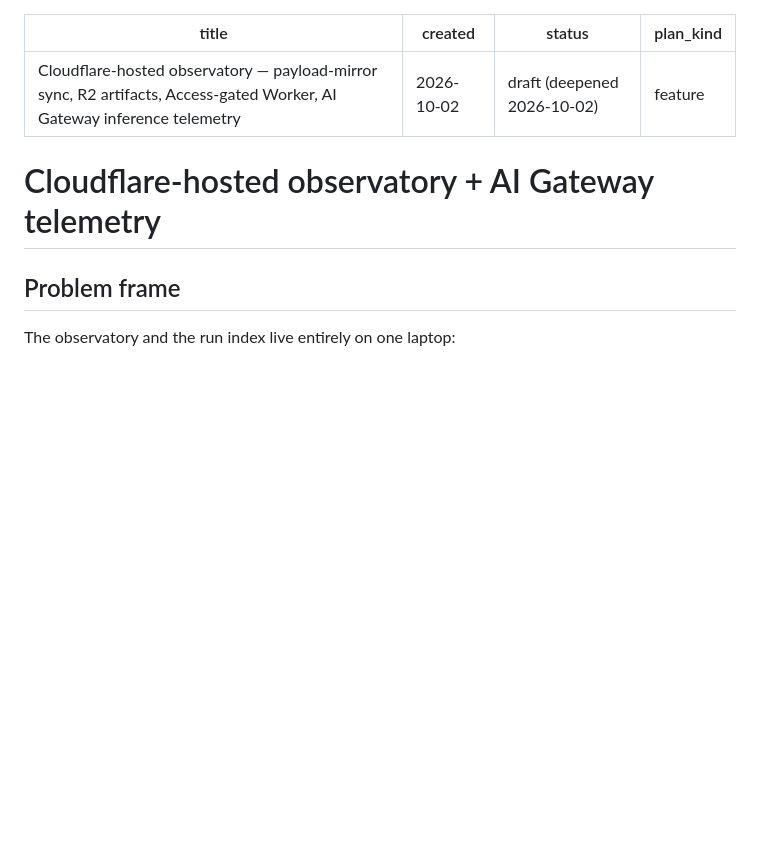
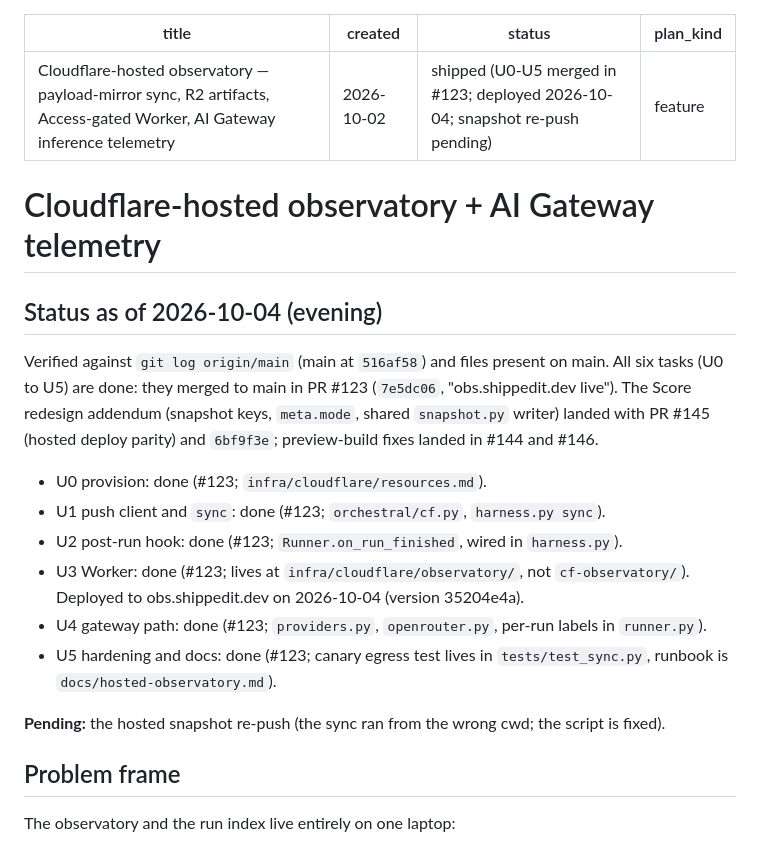
Before and after one commit to duketopceo/orchestral, a Markdown page: docs/plans/2026-10-02-001-feat-cloudflare-hosted-observatory-plan.md, the part around the change. GitHub-like rendering; blank space fills up the shorter version.

Commit message:
docs(plan): status as of 2026-10-04 (evening)
Co-Authored-By: Claude Sonnet 5.5 <noreply@anthropic.com>
Claude-Session: https://claude.ai/code/session_01SMRetiPq6FWvDhxV55ca7W

```diff
--- a/docs/plans/2026-10-02-001-feat-cloudflare-hosted-observatory-plan.md
+++ b/docs/plans/2026-10-02-001-feat-cloudflare-hosted-observatory-plan.md
@@ -1,11 +1,24 @@
 ---
 title: Cloudflare-hosted observatory — payload-mirror sync, R2 artifacts, Access-gated Worker, AI Gateway inference telemetry
 created: 2026-10-02
-status: draft (deepened 2026-10-02)
+status: shipped (U0-U5 merged in #123; deployed 2026-10-04; snapshot re-push pending)
 plan_kind: feature
 ---
 
 # Cloudflare-hosted observatory + AI Gateway telemetry
+
+## Status as of 2026-10-04 (evening)
+
+Verified against `git log origin/main` (main at `516af58`) and files present on main. All six tasks (U0 to U5) are done: they merged to main in PR #123 (`7e5dc06`, "obs.shippedit.dev live"). The Score redesign addendum (snapshot keys, `meta.mode`, shared `snapshot.py` writer) landed with PR #145 (hosted deploy parity) and `6bf9f3e`; preview-build fixes landed in #144 and #146.
+
+- U0 provision: done (#123; `infra/cloudflare/resources.md`).
+- U1 push client and `sync`: done (#123; `orchestral/cf.py`, `harness.py sync`).
+- U2 post-run hook: done (#123; `Runner.on_run_finished`, wired in `harness.py`).
+- U3 Worker: done (#123; lives at `infra/cloudflare/observatory/`, not `cf-observatory/`). Deployed to obs.shippedit.dev on 2026-10-04 (version 35204e4a).
+- U4 gateway path: done (#123; `providers.py`, `openrouter.py`, per-run labels in `runner.py`).
+- U5 hardening and docs: done (#123; canary egress test lives in `tests/test_sync.py`, runbook is `docs/hosted-observatory.md`).
+
+**Pending:** the hosted snapshot re-push (the sync ran from the wrong cwd; the script is fixed).
 
 ## Problem frame
 
```
Also changed, not shown: docs/plans/2026-10-02-2322-feat-the-score-redesign-plan.md (+27 -30 lines).
